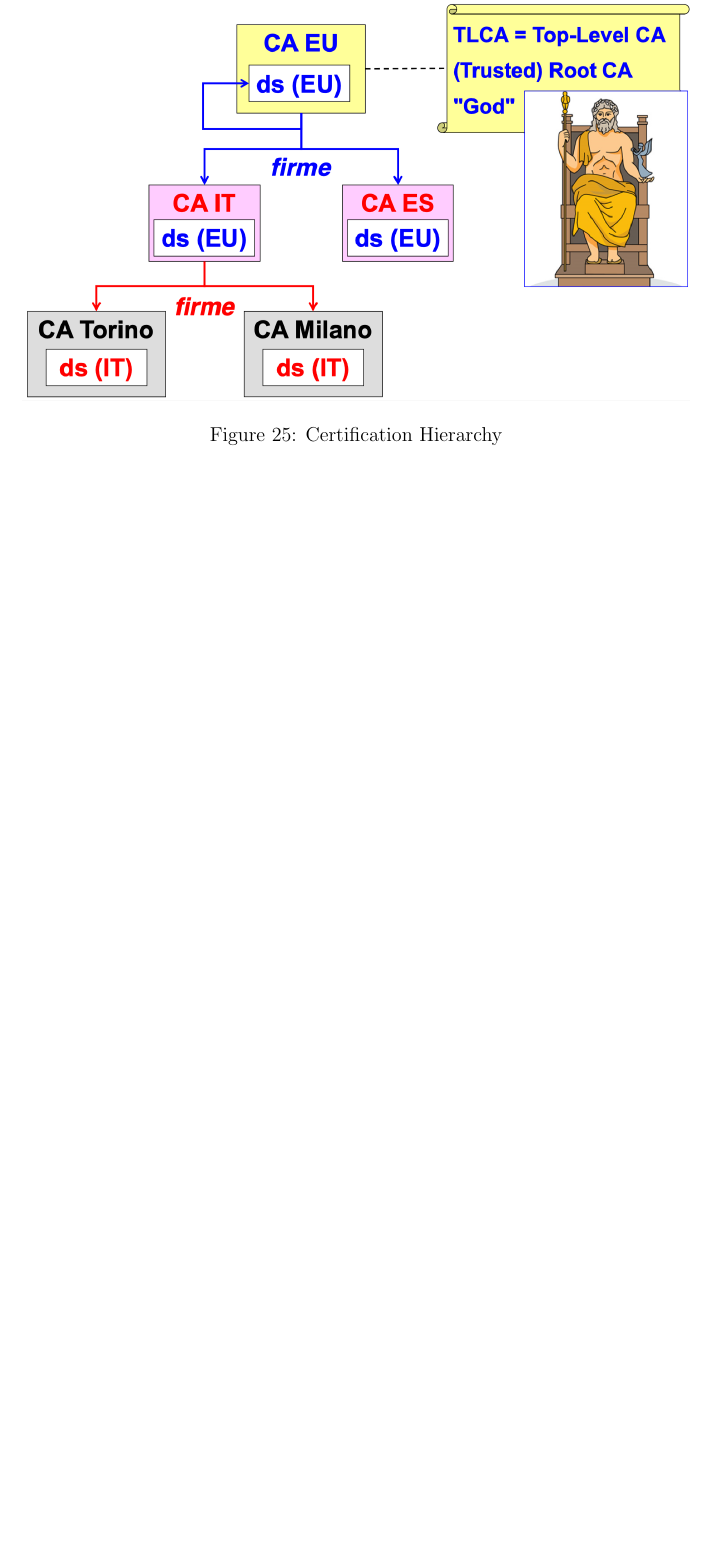
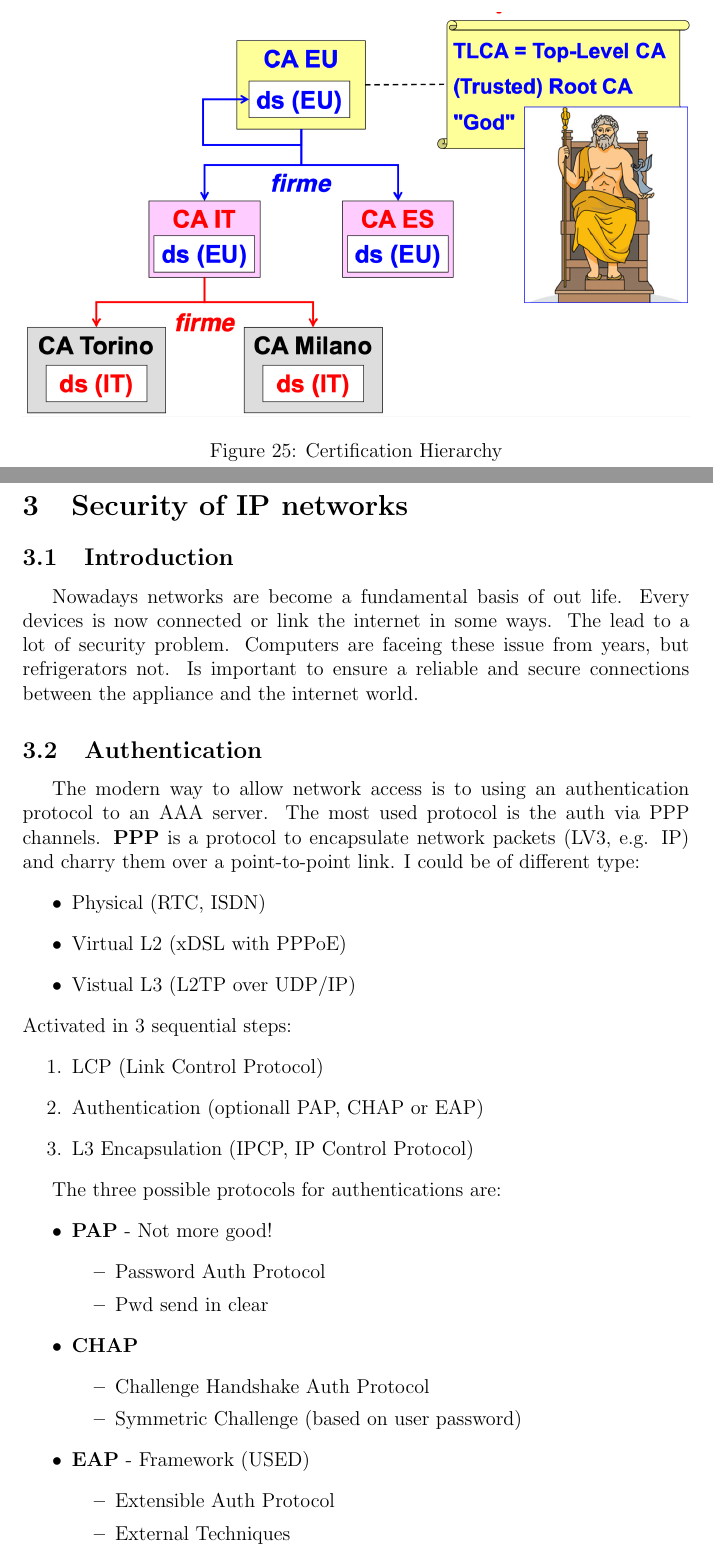
Before and after one commit to Jacopx/Recap_5PoliTO, a LaTeX document (CSS/R_CSS.tex): part of page 34 of 34 before the commit and two parts of pages 34 and 35 of 36 after it, the two joined at a grey line, cut so that both start at the same text, the shorter picture padded with empty space. Compiled offline with pdfLaTeX.

Commit message:
Starting network security

```diff
--- a/CSS/R_CSS.tex
+++ b/CSS/R_CSS.tex
@@ -767,3 +767,42 @@ A hierarchical Infrastructure is necessary to correctly verify the authenticity.
    \includegraphics[width=\linewidth]{images/ca_god.png}
    \caption{Certification Hierarchy}
    \label{fig:ca_god}
+\end{figure} % Ending basic_en.pdf
+
+\newpage % Starting netsec_en.pdf
+\section{Security of IP networks}
+\subsection{Introduction}
+Nowadays networks are become a fundamental basis of out life. Every devices is now connected or link the internet in some ways. The lead to a lot of security problem. Computers are faceing these issue from years, but refrigerators not. Is important to ensure a reliable and secure connections between the appliance and the internet world.
+
+\subsection{Authentication}
+The modern way to allow network access is to using an authentication protocol to an AAA server.
+The most used protocol is the auth via PPP channels. \textbf{PPP} is a protocol to encapsulate network packets (LV3, e.g. IP) and charry them over a point-to-point link. I could be of different type:
+\begin{itemize}
+  \item Physical (RTC, ISDN)
+  \item Virtual L2 (xDSL with PPPoE)
+  \item Vistual L3 (L2TP over UDP/IP)
+\end{itemize}
+Activated in 3 sequential steps:
+\begin{enumerate}
+  \item LCP (Link Control Protocol)
+  \item Authentication (optionall PAP, CHAP or EAP)
+  \item L3 Encapsulation (IPCP, IP Control Protocol)
+\end{enumerate}
+
+The three possible protocols for authentications are:
+\begin{itemize}
+  \item \textbf{PAP} - Not more good!
+  \begin{itemize}
+    \item Password Auth Protocol
+    \item Pwd send in clear
+  \end{itemize}
+  \item \textbf{CHAP}
+  \begin{itemize}
+    \item Challenge Handshake Auth Protocol
+    \item Symmetric Challenge (based on user password)
+  \end{itemize}
+  \item \textbf{EAP} - Framework (USED)
+  \begin{itemize}
+    \item Extensible Auth Protocol
+    \item External Techniques
+  \end{itemize}
```
Also changed, not shown: CSS/R_CSS.pdf, CSS/images/eap.png (added), CSS/R_CSS.tex (41 more changed lines).
